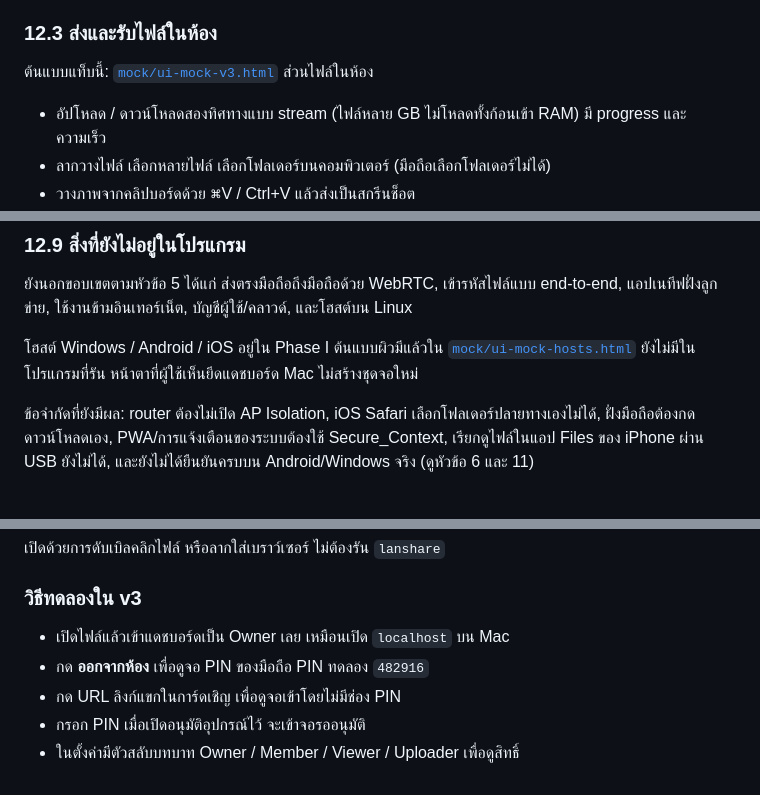
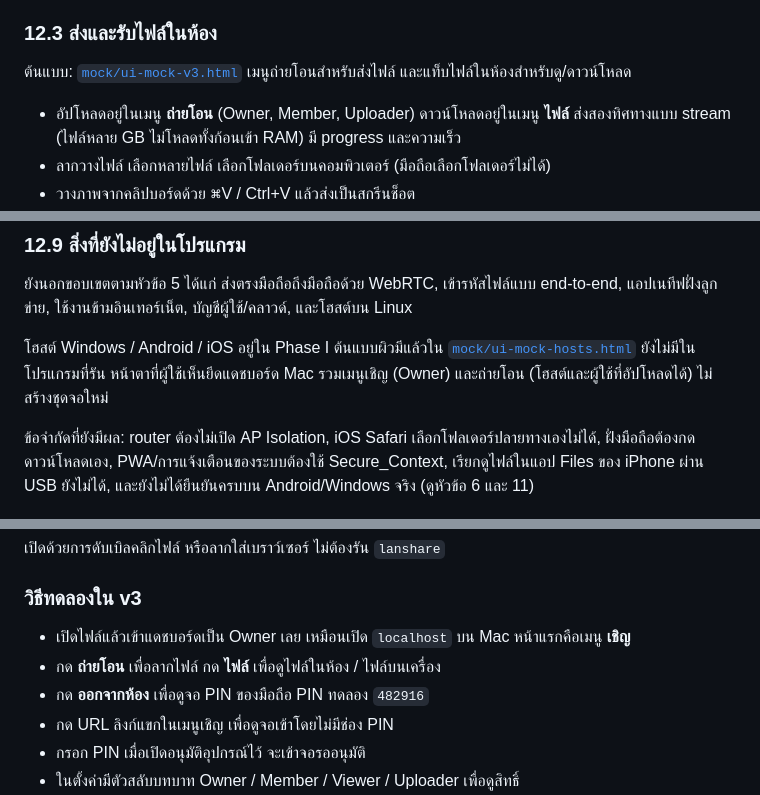
Before and after one commit to NooartSkyline/share-group, a Markdown page: docs/project-scope.md, 3 parts joined by grey strips. GitHub-like rendering.

Commit message:
ปรับปรุงเอกสารขอบเขตโครงการใน `project-scope.md` เพื่อเพิ่มรายละเอียดเกี่ยวกับฟีเจอร์การส่งและรับไฟล์ในห้อง รวมถึงการจัดการการอัปโหลดและดาวน์โหลดไฟล์แบบ stream ที่รองรับไฟล์ขนาดใหญ่โดยไม่โหลดทั้งก้อนเข้า RAM นอกจากนี้ยังได้ปรับปรุงการอธิบายเมนู **ถ่ายโอน** และ **ไฟล์** เพื่อให้ผู้ใช้เข้าใจการทำงานได้ง่ายขึ้น การเปลี่ยนแปลงนี้ช่วยเพิ่มความชัดเจนในเอกสารและปรับปรุงประสบการณ์การใช้งานของผู้ใช้ในการจัดการไฟล์ในห้องแชร์

```diff
--- a/docs/project-scope.md
+++ b/docs/project-scope.md
@@ -538,9 +538,9 @@ Wi-Fi และสาย USB เข้าเซิร์ฟเวอร์ตั
 
 ### 12.3 ส่งและรับไฟล์ในห้อง
 
-ต้นแบบแท็บนี้: [`mock/ui-mock-v3.html`](../mock/ui-mock-v3.html) ส่วนไฟล์ในห้อง
+ต้นแบบ: [`mock/ui-mock-v3.html`](../mock/ui-mock-v3.html) เมนูถ่ายโอนสำหรับส่งไฟล์ และแท็บไฟล์ในห้องสำหรับดู/ดาวน์โหลด
 
-- อัปโหลด / ดาวน์โหลดสองทิศทางแบบ stream (ไฟล์หลาย GB ไม่โหลดทั้งก้อนเข้า RAM) มี progress และความเร็ว
+- อัปโหลดอยู่ในเมนู **ถ่ายโอน** (Owner, Member, Uploader) ดาวน์โหลดอยู่ในเมนู **ไฟล์** ส่งสองทิศทางแบบ stream (ไฟล์หลาย GB ไม่โหลดทั้งก้อนเข้า RAM) มี progress และความเร็ว
 - ลากวางไฟล์ เลือกหลายไฟล์ เลือกโฟลเดอร์บนคอมพิวเตอร์ (มือถือเลือกโฟลเดอร์ไม่ได้)
 - วางภาพจากคลิปบอร์ดด้วย ⌘V / Ctrl+V แล้วส่งเป็นสกรีนช็อต
 - ชื่อซ้ำ: ถามทุกครั้ง, เก็บทั้งสองไฟล์, เขียนทับ, หรือข้าม และทำแบบนี้กับไฟล์ที่เหลือได้ (เขียนทับได้เฉพาะไฟล์ที่ตัวเองส่งหรือ Owner)
@@ -609,7 +609,7 @@ Wi-Fi และสาย USB เข้าเซิร์ฟเวอร์ตั
 
 ยังนอกขอบเขตตามหัวข้อ 5 ได้แก่ ส่งตรงมือถือถึงมือถือด้วย WebRTC, เข้ารหัสไฟล์แบบ end-to-end, แอปเนทีฟฝั่งลูกข่าย, ใช้งานข้ามอินเทอร์เน็ต, บัญชีผู้ใช้/คลาวด์, และโฮสต์บน Linux
 
-โฮสต์ Windows / Android / iOS อยู่ใน Phase I ต้นแบบผิวมีแล้วใน [`mock/ui-mock-hosts.html`](../mock/ui-mock-hosts.html) ยังไม่มีในโปรแกรมที่รัน หน้าตาที่ผู้ใช้เห็นยึดแดชบอร์ด Mac ไม่สร้างชุดจอใหม่
+โฮสต์ Windows / Android / iOS อยู่ใน Phase I ต้นแบบผิวมีแล้วใน [`mock/ui-mock-hosts.html`](../mock/ui-mock-hosts.html) ยังไม่มีในโปรแกรมที่รัน หน้าตาที่ผู้ใช้เห็นยึดแดชบอร์ด Mac รวมเมนูเชิญ (Owner) และถ่ายโอน (โฮสต์และผู้ใช้ที่อัปโหลดได้) ไม่สร้างชุดจอใหม่
 
 ข้อจำกัดที่ยังมีผล: router ต้องไม่เปิด AP Isolation, iOS Safari เลือกโฟลเดอร์ปลายทางเองไม่ได้, ฝั่งมือถือต้องกดดาวน์โหลดเอง, PWA/การแจ้งเตือนของระบบต้องใช้ Secure_Context, เรียกดูไฟล์ในแอป Files ของ iPhone ผ่าน USB ยังไม่ได้, และยังไม่ได้ยืนยันครบบน Android/Windows จริง (ดูหัวข้อ 6 และ 11)
 
@@ -724,9 +724,10 @@ scripts/run-local.sh    รันพัฒนา + USB
 
 ### วิธีทดลองใน v3
 
-- เปิดไฟล์แล้วเข้าแดชบอร์ดเป็น Owner เลย เหมือนเปิด `localhost` บน Mac
+- เปิดไฟล์แล้วเข้าแดชบอร์ดเป็น Owner เลย เหมือนเปิด `localhost` บน Mac หน้าแรกคือเมนู **เชิญ**
+- กด **ถ่ายโอน** เพื่อลากไฟล์ กด **ไฟล์** เพื่อดูไฟล์ในห้อง / ไฟล์บนเครื่อง
 - กด **ออกจากห้อง** เพื่อดูจอ PIN ของมือถือ PIN ทดลอง `482916`
-- กด URL ลิงก์แขกในการ์ดเชิญ เพื่อดูจอเข้าโดยไม่มีช่อง PIN
+- กด URL ลิงก์แขกในเมนูเชิญ เพื่อดูจอเข้าโดยไม่มีช่อง PIN
 - กรอก PIN เมื่อเปิดอนุมัติอุปกรณ์ไว้ จะเข้าจอรออนุมัติ
 - ในตั้งค่ามีตัวสลับบทบาท Owner / Member / Viewer / Uploader เพื่อดูสิทธิ์
 - แท็บไฟล์บนเครื่อง: Android มีโฟลเดอร์ลัด, iPhone ดูได้เฉพาะแอป Xcode, โฟลเดอร์วอลเปเปอร์โชว์ข้อความเพดาน 400
```
